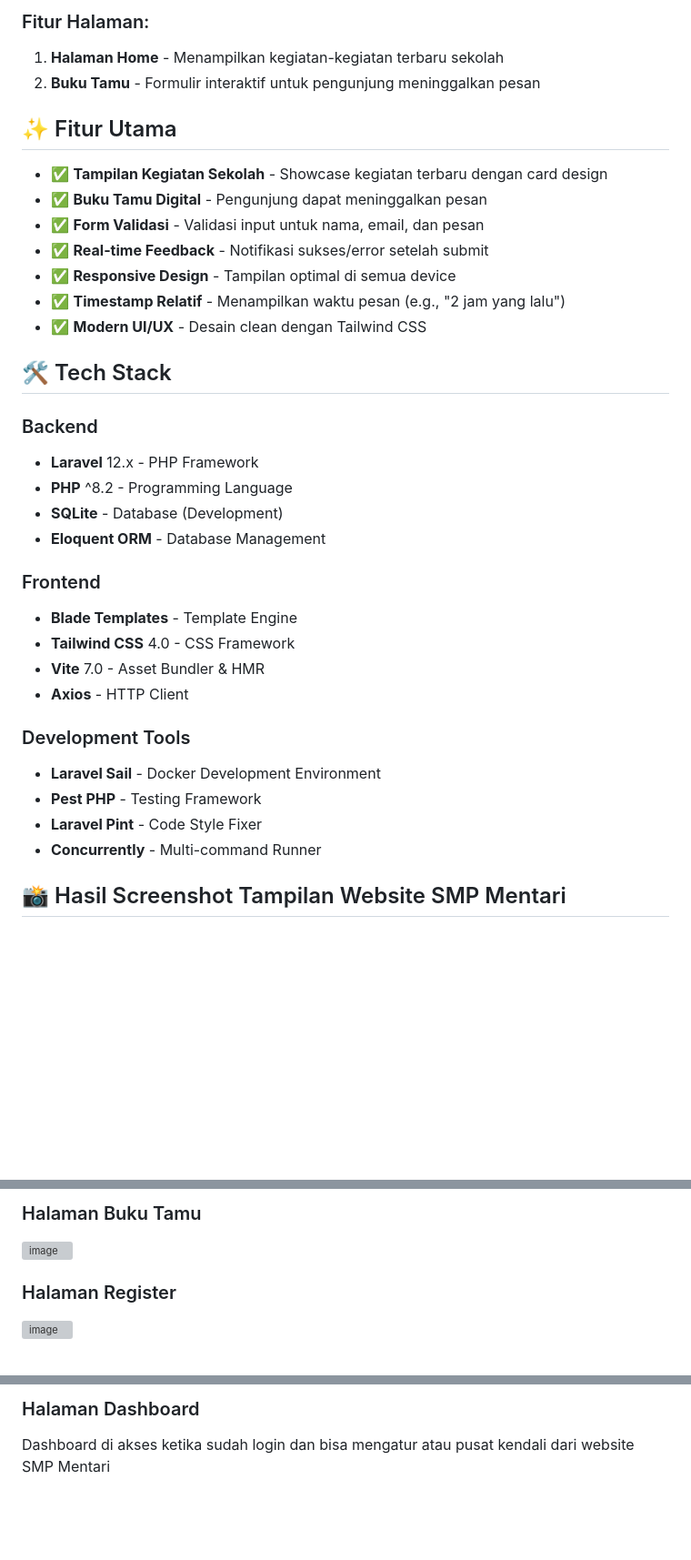
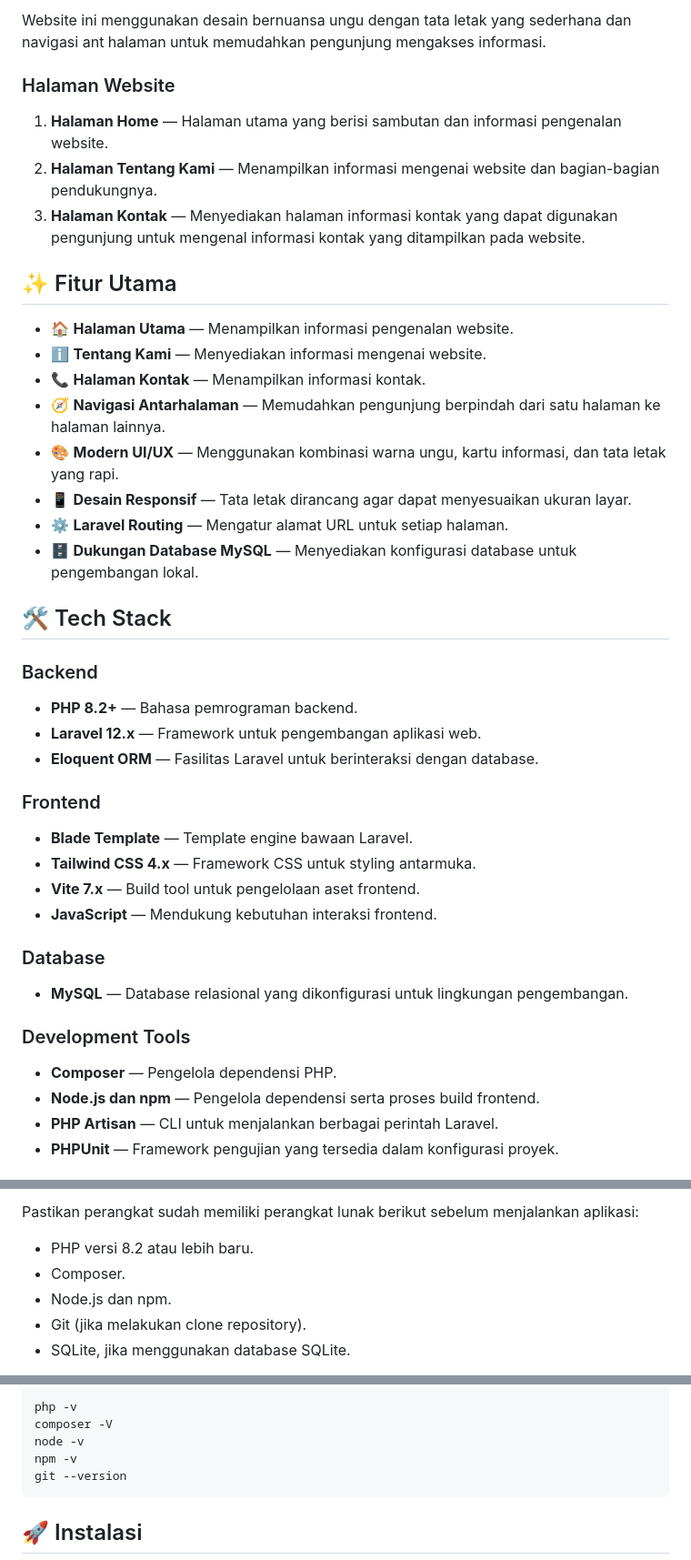
Before and after one commit to ReevanAzep/4524210083-ReevanAzephaIslamyIskandar-PBW-A, a Markdown page: README.md, 3 parts joined by grey strips. Shown at 91% size. GitHub-like rendering; blank space fills up the shorter version; grey boxes are pictures that could not be loaded.

````diff
--- a/README.md
+++ b/README.md
@@ -90,38 +34,46 @@ Website SMP Mentari Ceria adalah aplikasi web sederhana yang dibangun dengan Lar
 
-### Fitur Halaman:
+Website ini menggunakan desain bernuansa ungu dengan tata letak yang sederhana dan navigasi ant halaman untuk memudahkan pengunjung mengakses informasi.
 
-1. **Halaman Home** - Menampilkan kegiatan-kegiatan terbaru sekolah
-2. **Buku Tamu** - Formulir interaktif untuk pengunjung meninggalkan pesan
+### Halaman Website
+
+1. **Halaman Home** — Halaman utama yang berisi sambutan dan informasi pengenalan website.
+2. **Halaman Tentang Kami** — Menampilkan informasi mengenai website dan bagian-bagian pendukungnya.
+3. **Halaman Kontak** — Menyediakan halaman informasi kontak yang dapat digunakan pengunjung untuk mengenal informasi kontak yang ditampilkan pada website.
 
 ## ✨ Fitur Utama
 
-- ✅ **Tampilan Kegiatan Sekolah** - Showcase kegiatan terbaru dengan card design
-- ✅ **Buku Tamu Digital** - Pengunjung dapat meninggalkan pesan
-- ✅ **Form Validasi** - Validasi input untuk nama, email, dan pesan
-- ✅ **Real-time Feedback** - Notifikasi sukses/error setelah submit
-- ✅ **Responsive Design** - Tampilan optimal di semua device
-- ✅ **Timestamp Relatif** - Menampilkan waktu pesan (e.g., "2 jam yang lalu")
-- ✅ **Modern UI/UX** - Desain clean dengan Tailwind CSS
+- 🏠 **Halaman Utama** — Menampilkan informasi pengenalan website.
+- ℹ️ **Tentang Kami** — Menyediakan informasi mengenai website.
+- 📞 **Halaman Kontak** — Menampilkan informasi kontak.
+- 🧭 **Navigasi Antarhalaman** — Memudahkan pengunjung berpindah dari satu halaman ke halaman lainnya.
+- 🎨 **Modern UI/UX** — Menggunakan kombinasi warna ungu, kartu informasi, dan tata letak yang rapi.
+- 📱 **Desain Responsif** — Tata letak dirancang agar dapat menyesuaikan ukuran layar.
+- ⚙️ **Laravel Routing** — Mengatur alamat URL untuk setiap halaman.
+- 🗄️ **Dukungan Database MySQL** — Menyediakan konfigurasi database untuk pengembangan lokal.
 
 ## 🛠️ Tech Stack
 
 ### Backend
-- **Laravel** 12.x - PHP Framework
-- **PHP** ^8.2 - Programming Language
-- **SQLite** - Database (Development)
-- **Eloquent ORM** - Database Management
+
+- **PHP 8.2+** — Bahasa pemrograman backend.
+- **Laravel 12.x** — Framework untuk pengembangan aplikasi web.
+- **Eloquent ORM** — Fasilitas Laravel untuk berinteraksi dengan database.
 
 ### Frontend
-- **Blade Templates** - Template Engine
-- **Tailwind CSS** 4.0 - CSS Framework
-- **Vite** 7.0 - Asset Bundler & HMR
-- **Axios** - HTTP Client
+
+- **Blade Template** — Template engine bawaan Laravel.
+- **Tailwind CSS 4.x** — Framework CSS untuk styling antarmuka.
+- **Vite 7.x** — Build tool untuk pengelolaan aset frontend.
+- **JavaScript** — Mendukung kebutuhan interaksi frontend.
+
+### Database
+
+- **MySQL** — Database relasional yang dikonfigurasi untuk lingkungan pengembangan.
 
 ### Development Tools
-- **Laravel Sail** - Docker Development Environment
-- **Pest PHP** - Testing Framework
-- **Laravel Pint** - Code Style Fixer
-- **Concurrently** - Multi-command Runner
 
-## 📸 Hasil Screenshot Tampilan Website SMP Mentari
+- **Composer** — Pengelola dependensi PHP.
+- **Node.js dan npm** — Pengelola dependensi serta proses build frontend.
+- **PHP Artisan** — CLI untuk menjalankan berbagai perintah Laravel.
+- **PHPUnit** — Framework pengujian yang tersedia dalam konfigurasi proyek.
 
@@ -130,7 +81,9 @@ Website SMP Mentari Ceria adalah aplikasi web sederhana yang dibangun dengan Lar
 
-### Halaman Buku Tamu
-<img width="1920" height="1080" alt="image" src="https://github.com/user-attachments/assets/fc71c127-20ae-4606-9063-73d93efc70eb" />
+Pastikan perangkat sudah memiliki perangkat lunak berikut sebelum menjalankan aplikasi:
 
-### Halaman Register
-<img width="1920" height="1080" alt="image" src="https://github.com/user-attachments/assets/425f065c-c92d-47e8-95b2-c27041a9b905" />
+- PHP versi 8.2 atau lebih baru.
+- Composer.
+- Node.js dan npm.
+- Git (jika melakukan clone repository).
+- SQLite, jika menggunakan database SQLite.
 
@@ -139,5 +91,11 @@ Website SMP Mentari Ceria adalah aplikasi web sederhana yang dibangun dengan Lar
 
-### Halaman Dashboard
+```bash
+php -v
+composer -V
+node -v
+npm -v
+git --version
+```
 
-Dashboard di akses ketika sudah login dan bisa mengatur atau pusat kendali dari website SMP Mentari
+## 🚀 Instalasi
 
````
Also changed, not shown: other parts of README.md (+201 -79 lines).
